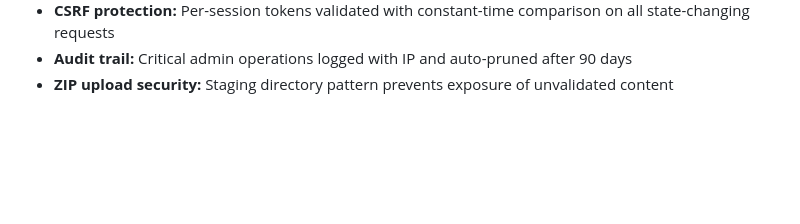
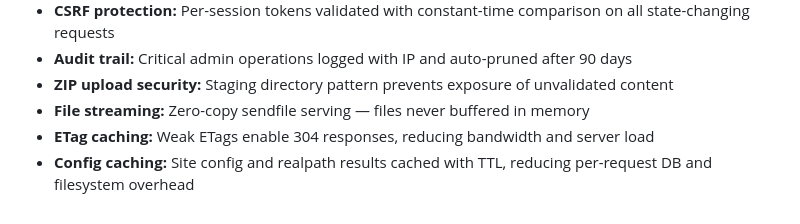
Before and after one commit to davidgeller/hoster, a Markdown page: SECURITY-AUDIT.md, the part around the change. Rendered like a GitHub page; blank space fills up the shorter version.

```diff
--- a/SECURITY-AUDIT.md
+++ b/SECURITY-AUDIT.md
@@ -190,3 +190,6 @@ Compatible with all major authenticator apps:
 - **CSRF protection:** Per-session tokens validated with constant-time comparison on all state-changing requests
 - **Audit trail:** Critical admin operations logged with IP and auto-pruned after 90 days
 - **ZIP upload security:** Staging directory pattern prevents exposure of unvalidated content
+- **File streaming:** Zero-copy sendfile serving — files never buffered in memory
+- **ETag caching:** Weak ETags enable 304 responses, reducing bandwidth and server load
+- **Config caching:** Site config and realpath results cached with TTL, reducing per-request DB and filesystem overhead
```
Also changed, not shown: README.md (+17 -2 lines).
